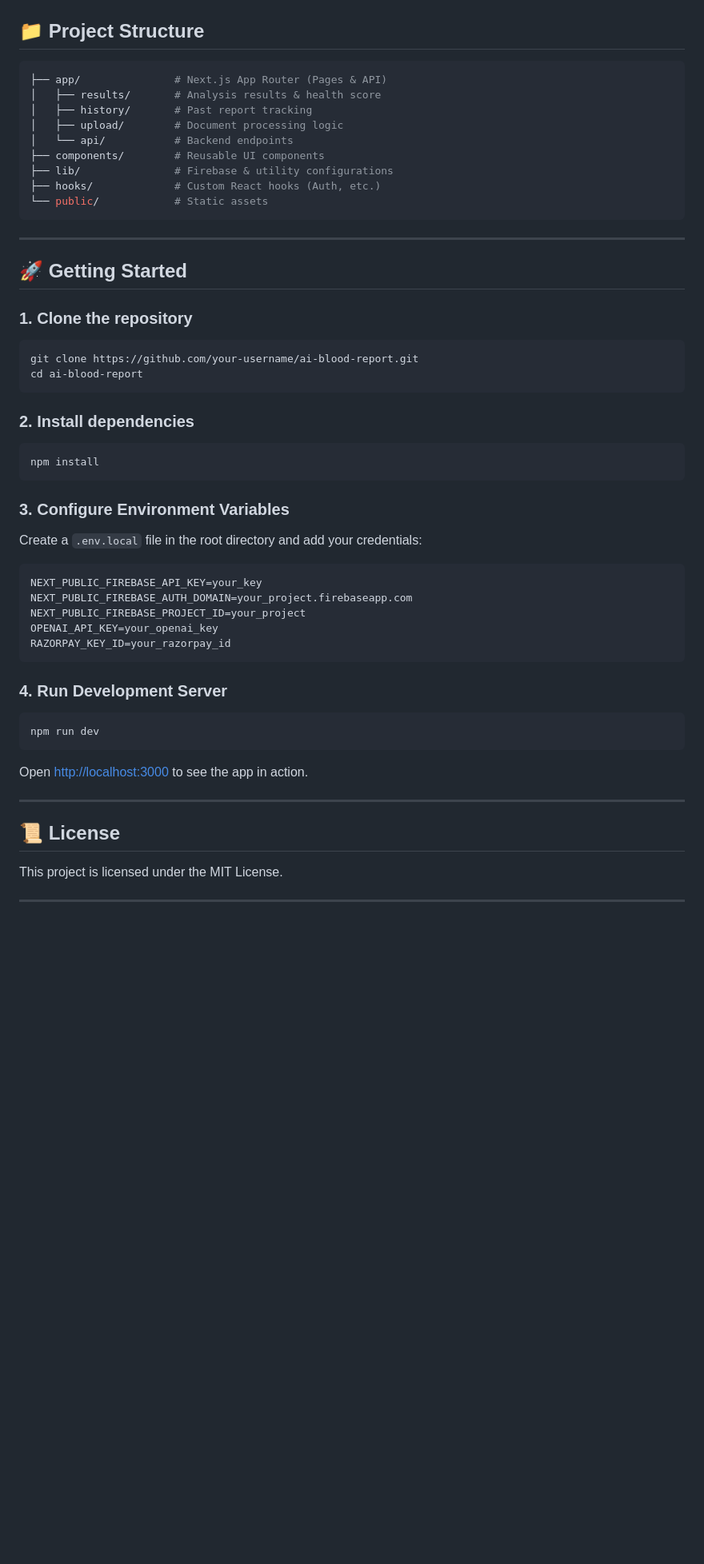
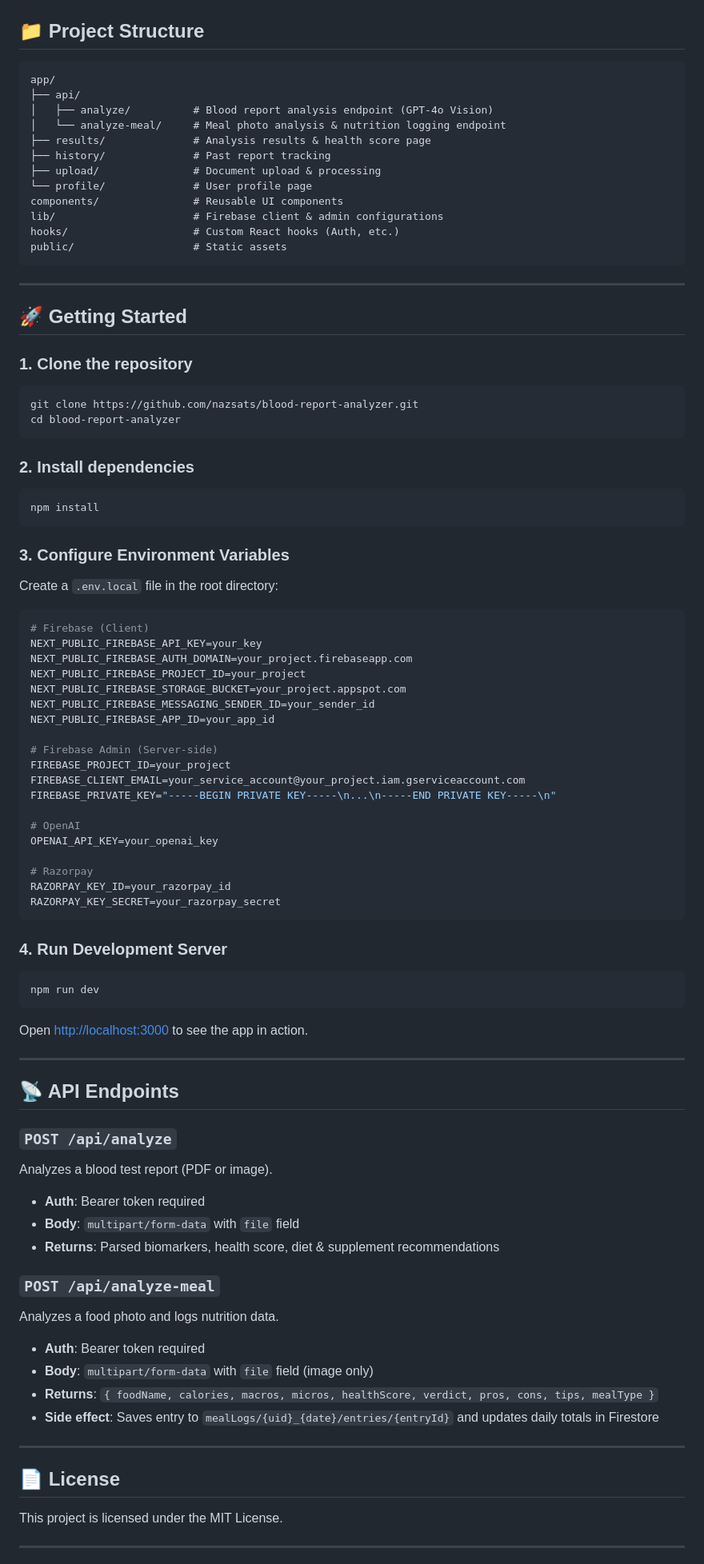
Before and after one commit to nazsats/blood-report-analyzer, a Markdown page: README.md, the part around one of its changes. Shown at 80% size. Drawn GitHub-style; blank space fills up the shorter version.

````diff
--- a/README.md
+++ b/README.md
@@ -45,16 +59,19 @@ Your health data is sensitive. We use end-to-end encryption for report storage a
 
 ## 📁 Project Structure
 
-```bash
-├── app/               # Next.js App Router (Pages & API)
-│   ├── results/       # Analysis results & health score
-│   ├── history/       # Past report tracking
-│   ├── upload/        # Document processing logic
-│   └── api/           # Backend endpoints
-├── components/        # Reusable UI components
-├── lib/               # Firebase & utility configurations
-├── hooks/             # Custom React hooks (Auth, etc.)
-└── public/            # Static assets
+```
+app/
+├── api/
+│   ├── analyze/          # Blood report analysis endpoint (GPT-4o Vision)
+│   └── analyze-meal/     # Meal photo analysis & nutrition logging endpoint
+├── results/              # Analysis results & health score page
+├── history/              # Past report tracking
+├── upload/               # Document upload & processing
+└── profile/              # User profile page
+components/               # Reusable UI components
+lib/                      # Firebase client & admin configurations
+hooks/                    # Custom React hooks (Auth, etc.)
+public/                   # Static assets
 ```
 
 ---
@@ -63,8 +80,8 @@ Your health data is sensitive. We use end-to-end encryption for report storage a
 
 ### 1. Clone the repository
 ```bash
-git clone https://github.com/your-username/ai-blood-report.git
-cd ai-blood-report
+git clone https://github.com/nazsats/blood-report-analyzer.git
+cd blood-report-analyzer
 ```
 
 ### 2. Install dependencies
@@ -73,13 +90,27 @@ npm install
 ```
 
 ### 3. Configure Environment Variables
-Create a `.env.local` file in the root directory and add your credentials:
+Create a `.env.local` file in the root directory:
 ```env
+# Firebase (Client)
 NEXT_PUBLIC_FIREBASE_API_KEY=your_key
 NEXT_PUBLIC_FIREBASE_AUTH_DOMAIN=your_project.firebaseapp.com
 NEXT_PUBLIC_FIREBASE_PROJECT_ID=your_project
+NEXT_PUBLIC_FIREBASE_STORAGE_BUCKET=your_project.appspot.com
+NEXT_PUBLIC_FIREBASE_MESSAGING_SENDER_ID=your_sender_id
+NEXT_PUBLIC_FIREBASE_APP_ID=your_app_id
+
+# Firebase Admin (Server-side)
+FIREBASE_PROJECT_ID=your_project
+FIREBASE_CLIENT_EMAIL=your_service_account@your_project.iam.gserviceaccount.com
+FIREBASE_PRIVATE_KEY="-----BEGIN PRIVATE KEY-----\n...\n-----END PRIVATE KEY-----\n"
+
+# OpenAI
 OPENAI_API_KEY=your_openai_key
+
+# Razorpay
 RAZORPAY_KEY_ID=your_razorpay_id
+RAZORPAY_KEY_SECRET=your_razorpay_secret
 ```
 
 ### 4. Run Development Server
@@ -90,7 +121,24 @@ Open [http://localhost:3000](http://localhost:3000) to see the app in action.
 
 ---
 
-## 📜 License
+## 📡 API Endpoints
+
+### `POST /api/analyze`
+Analyzes a blood test report (PDF or image).
+- **Auth**: Bearer token required
+- **Body**: `multipart/form-data` with `file` field
+- **Returns**: Parsed biomarkers, health score, diet & supplement recommendations
+
+### `POST /api/analyze-meal`
+Analyzes a food photo and logs nutrition data.
+- **Auth**: Bearer token required
+- **Body**: `multipart/form-data` with `file` field (image only)
+- **Returns**: `{ foodName, calories, macros, micros, healthScore, verdict, pros, cons, tips, mealType }`
+- **Side effect**: Saves entry to `mealLogs/{uid}_{date}/entries/{entryId}` and updates daily totals in Firestore
+
+---
+
+## 📄 License
 This project is licensed under the MIT License.
 
 ---
````
Also changed, not shown: other parts of README.md (+38 -23 lines).
